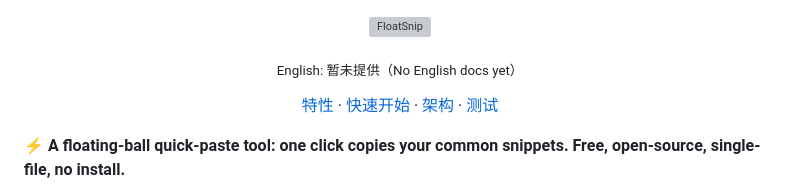
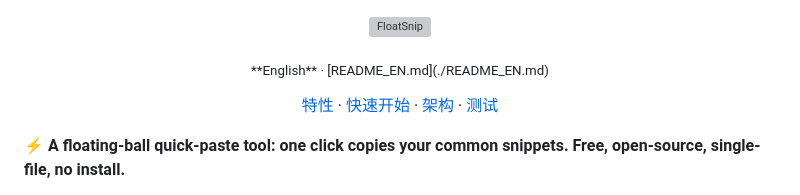
Before and after one commit to huanweide/floatsnip, a Markdown page: README.md, the part around the change. Drawn GitHub-style; grey boxes are pictures that could not be loaded.

Commit message:
docs: link English README

```diff
--- a/README.md
+++ b/README.md
@@ -2,7 +2,7 @@
   <img src="assets/banner.svg" alt="FloatSnip">
 </p>
 
-<p align="center"><sub>English: 暂未提供（No English docs yet）</sub></p>
+<p align="center"><sub>**English** · [README_EN.md](./README_EN.md)</sub></p>
 
 <p align="center">
   <a href="#功能特性">特性</a> · <a href="#快速开始">快速开始</a> · <a href="#工作原理">架构</a> · <a href="#开发--测试">测试</a>
```
